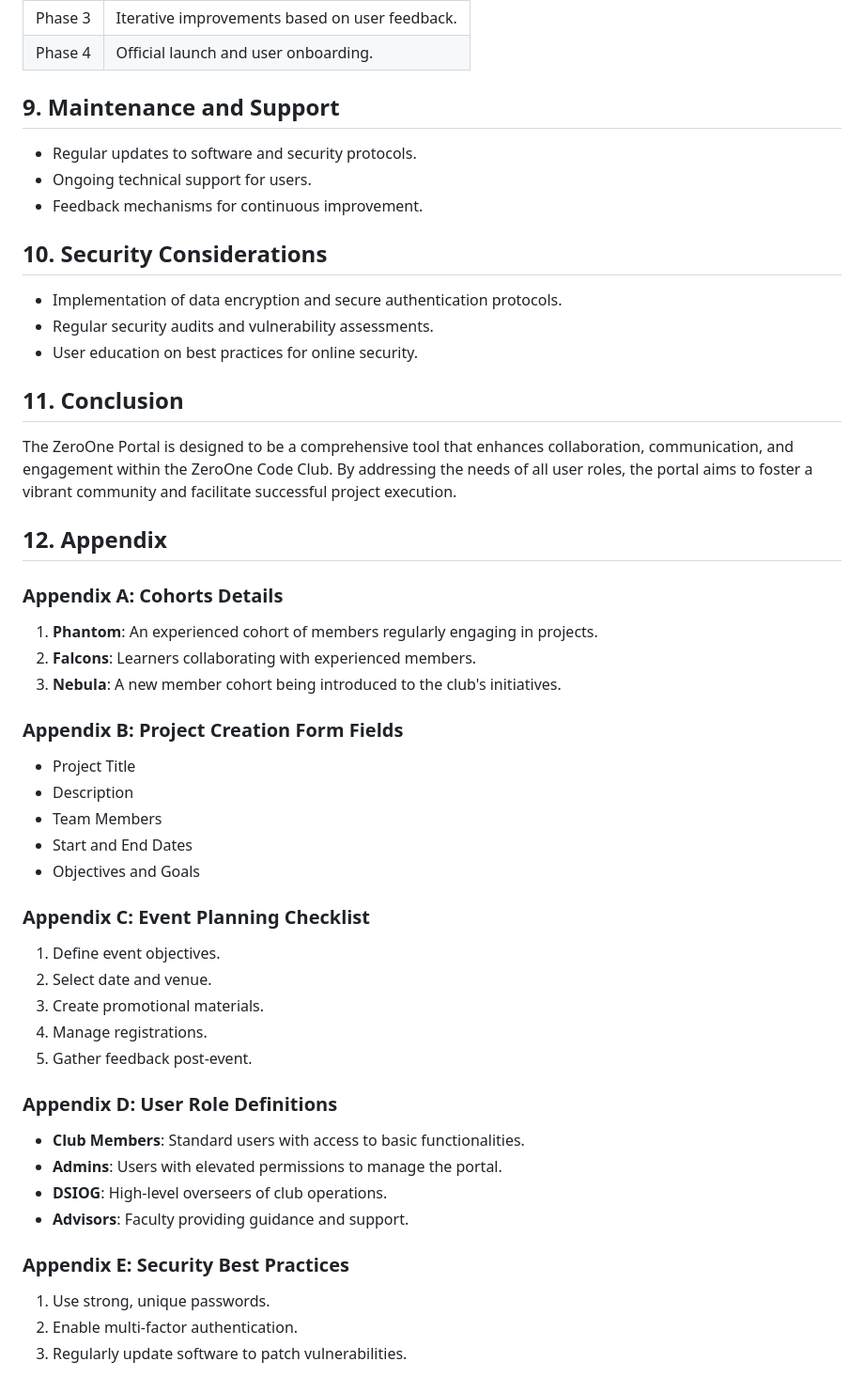
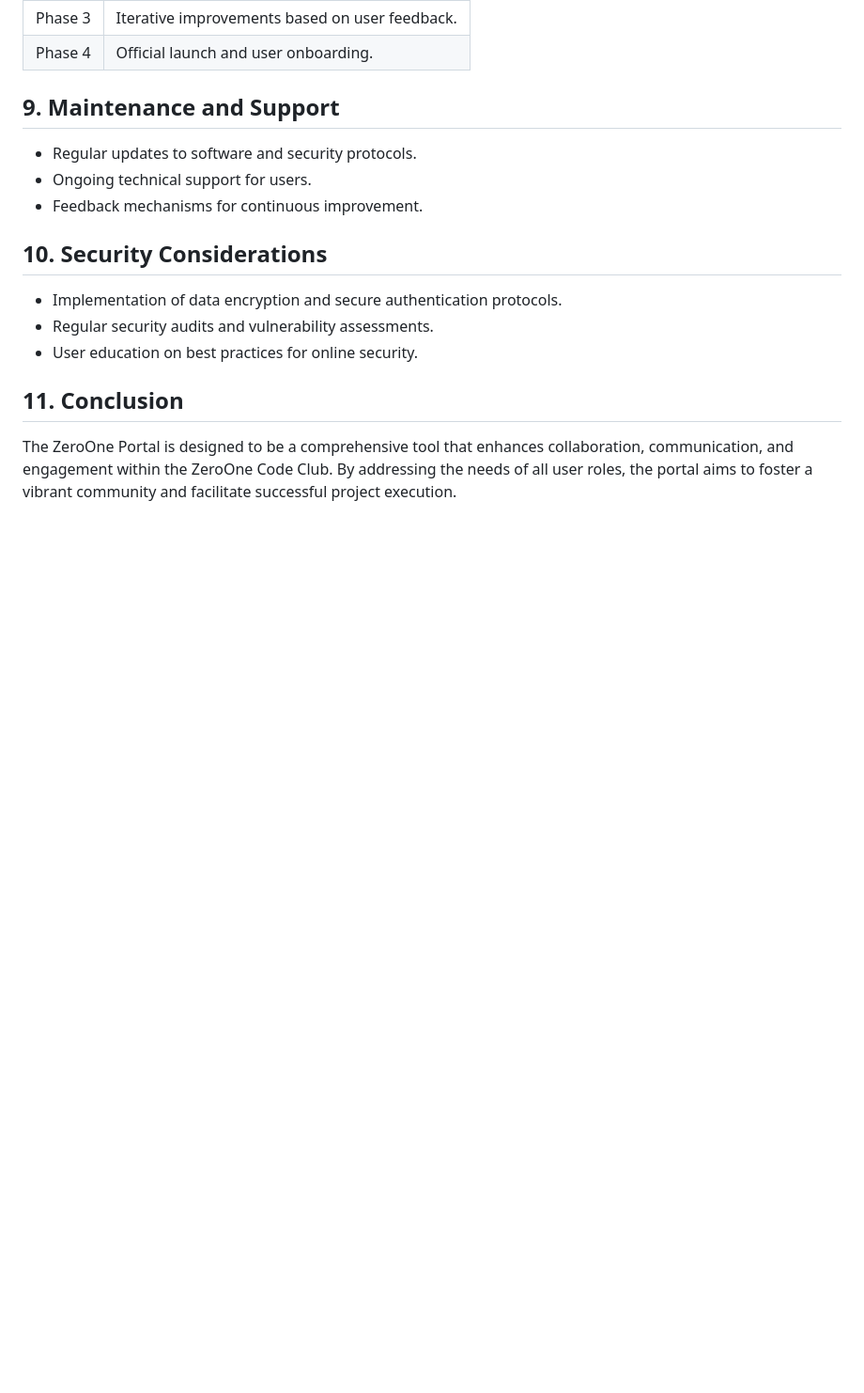
Before and after one commit to dinexh/Cero1PHP, a Markdown page: README.md, the part around the change. Shown at 94% size. Rendered like a GitHub page; blank space fills up the shorter version.

```diff
--- a/README.md
+++ b/README.md
@@ -183,40 +183,3 @@ The ZeroOne Portal is a centralized digital platform designed to streamline comm
 ## 11. Conclusion
 
 The ZeroOne Portal is designed to be a comprehensive tool that enhances collaboration, communication, and engagement within the ZeroOne Code Club. By addressing the needs of all user roles, the portal aims to foster a vibrant community and facilitate successful project execution.
-
-## 12. Appendix
-
-### Appendix A: Cohorts Details
-
-1. **Phantom**: An experienced cohort of members regularly engaging in projects.
-2. **Falcons**: Learners collaborating with experienced members.
-3. **Nebula**: A new member cohort being introduced to the club's initiatives.
-
-### Appendix B: Project Creation Form Fields
-
-- Project Title
-- Description
-- Team Members
-- Start and End Dates
-- Objectives and Goals
-
-### Appendix C: Event Planning Checklist
-
-1. Define event objectives.
-2. Select date and venue.
-3. Create promotional materials.
-4. Manage registrations.
-5. Gather feedback post-event.
-
-### Appendix D: User Role Definitions
-
-- **Club Members**: Standard users with access to basic functionalities.
-- **Admins**: Users with elevated permissions to manage the portal.
-- **DSIOG**: High-level overseers of club operations.
-- **Advisors**: Faculty providing guidance and support.
-
-### Appendix E: Security Best Practices
-
-1. Use strong, unique passwords.
-2. Enable multi-factor authentication.
-3. Regularly update software to patch vulnerabilities.
```
